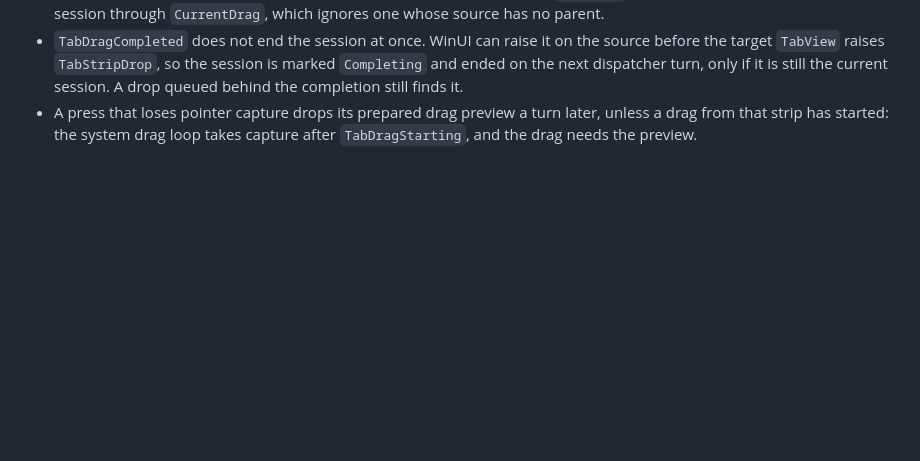
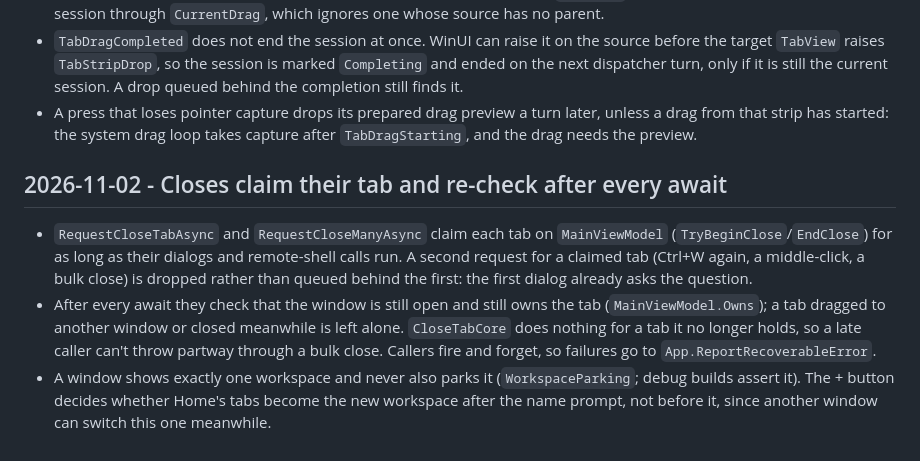
Before and after one commit to bpbp-boop/resesh, a Markdown page: DECISIONS.md, the part around the change. Drawn GitHub-style; blank space fills up the shorter version.

Commit message:
Record why tab closes claim their tab and workspaces stay unparked
Co-Authored-By: Claude Opus 5.5 <noreply@anthropic.com>

```diff
--- a/DECISIONS.md
+++ b/DECISIONS.md
@@ -1760,3 +1760,17 @@ is removed, so "π - project" and "~/src" are untouched.
 - A press that loses pointer capture drops its prepared drag preview a turn later, unless a
   drag from that strip has started: the system drag loop takes capture after
   `TabDragStarting`, and the drag needs the preview.
+
+## 2026-11-02 - Closes claim their tab and re-check after every await
+- `RequestCloseTabAsync` and `RequestCloseManyAsync` claim each tab on `MainViewModel`
+  (`TryBeginClose`/`EndClose`) for as long as their dialogs and remote-shell calls run. A
+  second request for a claimed tab (Ctrl+W again, a middle-click, a bulk close) is dropped
+  rather than queued behind the first: the first dialog already asks the question.
+- After every await they check that the window is still open and still owns the tab
+  (`MainViewModel.Owns`); a tab dragged to another window or closed meanwhile is left alone.
+  `CloseTabCore` does nothing for a tab it no longer holds, so a late caller can't throw
+  partway through a bulk close. Callers fire and forget, so failures go to
+  `App.ReportRecoverableError`.
+- A window shows exactly one workspace and never also parks it (`WorkspaceParking`; debug
+  builds assert it). The + button decides whether Home's tabs become the new workspace
+  after the name prompt, not before it, since another window can switch this one meanwhile.
```
